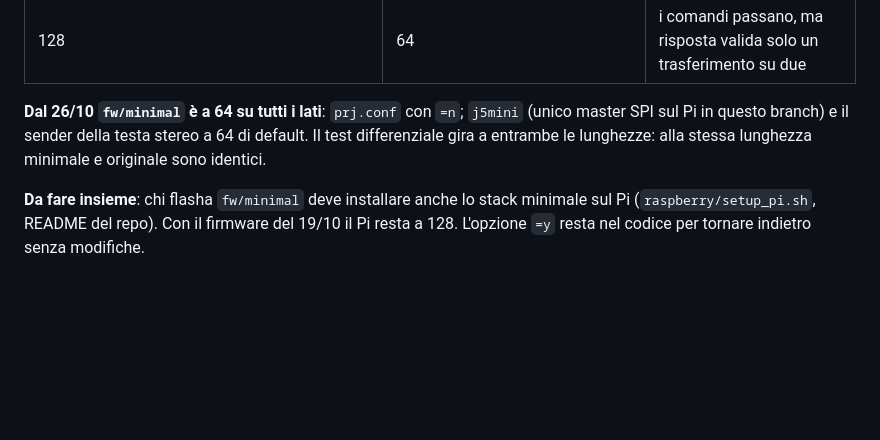
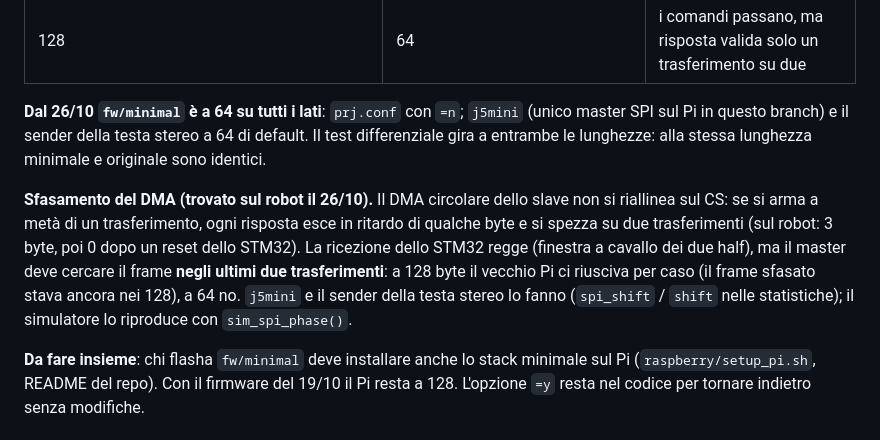
Before and after one commit to corgiolu-labs/jonny5_ROS2_VR, a Markdown page: firmware/stm32/MINIMAL.md, the part around the change. GitHub-like rendering; blank space fills up the shorter version.

```diff
--- a/firmware/stm32/MINIMAL.md
+++ b/firmware/stm32/MINIMAL.md
@@ -79,6 +79,13 @@ STM32 lavora a metà da `SPI_FRAME_LEN` e non si risincronizza sul fronte di CS.
 SPI sul Pi in questo branch) e il sender della testa stereo a 64 di default. Il test differenziale gira a entrambe le lunghezze: alla
 stessa lunghezza minimale e originale sono identici.
 
+**Sfasamento del DMA (trovato sul robot il 26/10).** Il DMA circolare dello slave non si riallinea sul CS:
+se si arma a metà di un trasferimento, ogni risposta esce in ritardo di qualche byte e si spezza su due
+trasferimenti (sul robot: 3 byte, poi 0 dopo un reset dello STM32). La ricezione dello STM32 regge (finestra
+a cavallo dei due half), ma il master deve cercare il frame **negli ultimi due trasferimenti**: a 128 byte il
+vecchio Pi ci riusciva per caso (il frame sfasato stava ancora nei 128), a 64 no. `j5mini` e il sender della
+testa stereo lo fanno (`spi_shift` / `shift` nelle statistiche); il simulatore lo riproduce con `sim_spi_phase()`.
+
 **Da fare insieme**: chi flasha `fw/minimal` deve installare anche lo stack minimale sul Pi
 (`raspberry/setup_pi.sh`, README del repo). Con il firmware del 19/10 il Pi resta a
 128. L'opzione `=y` resta nel codice per tornare indietro senza modifiche.
```
Also changed, not shown: minimal/j5mini/README.md (+1 -0 lines).
